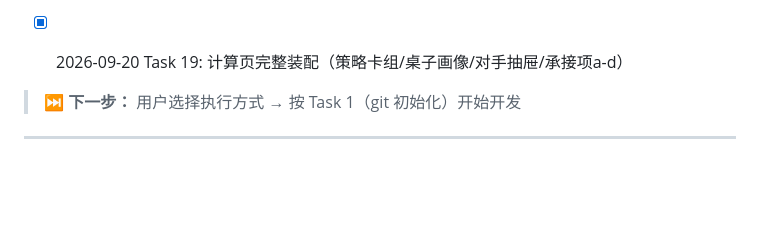
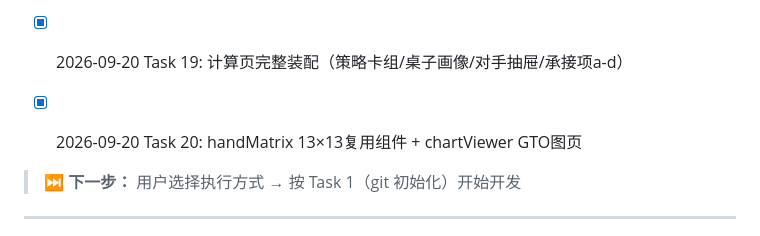
Before and after one commit to rho9306/TexasHoldem-asistant, a Markdown page: CLAUDE.md, the part around the change. GitHub-like rendering; blank space fills up the shorter version.

Commit message:
docs: CLAUDE.md Task 20 完成记录

```diff
--- a/CLAUDE.md
+++ b/CLAUDE.md
@@ -113,6 +113,7 @@ Texas/
 - [x] 2026-09-20 Task 17: positionBar 位置条+翻前场景 stepper + opponentCards 对手档案卡
 - [x] 2026-09-20 Task 18: calc.js recalc 编排（范围→WASM→决策）+ resultPanel 仪表盘
 - [x] 2026-09-20 Task 19: 计算页完整装配（策略卡组/桌子画像/对手抽屉/承接项a-d）
+- [x] 2026-09-20 Task 20: handMatrix 13×13复用组件 + chartViewer GTO图页
 
 > ⏭️ **下一步：** 用户选择执行方式 → 按 Task 1（git 初始化）开始开发
 
```
